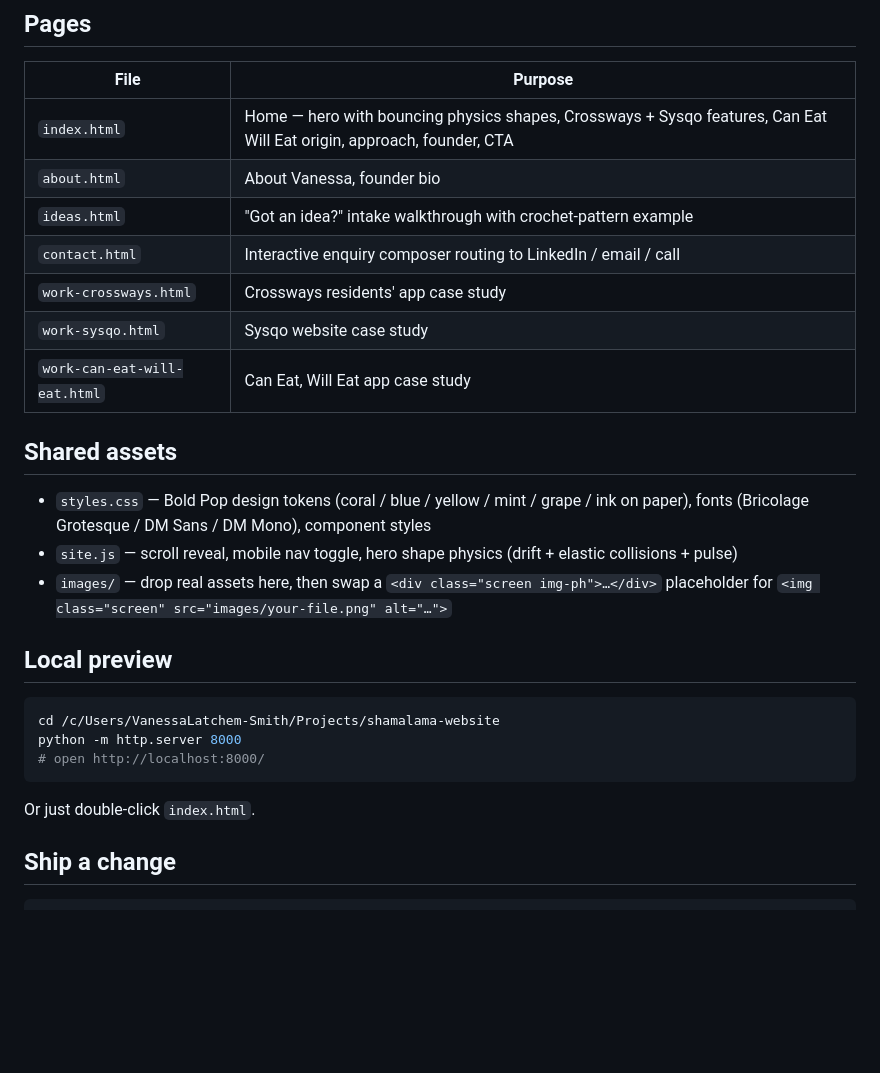
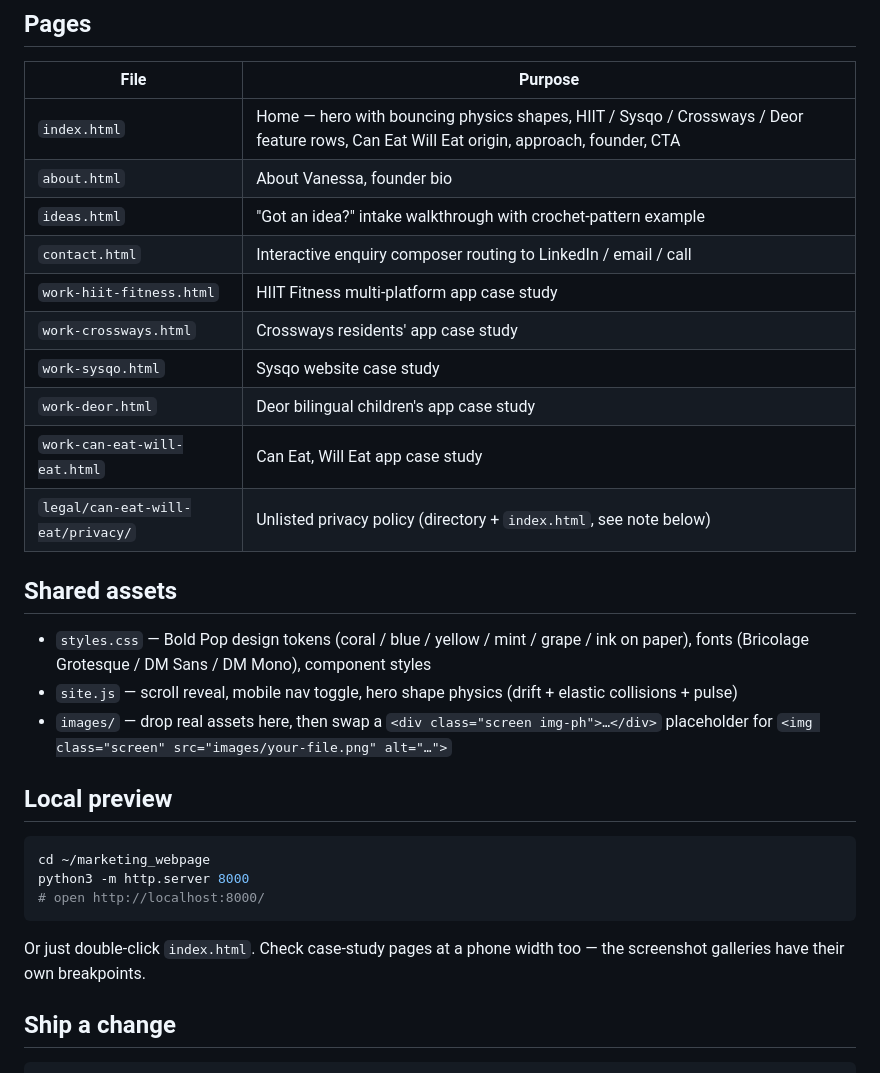
Before and after one commit to Shamalama-Apps/marketing_webpage, a Markdown page: README.md, the part around one of its changes. GitHub-like rendering; blank space fills up the shorter version.

````diff
--- a/README.md
+++ b/README.md
@@ -10,13 +10,16 @@ Female-led development studio showcase site. Static HTML/CSS/JS built from a Bol
 
 | File | Purpose |
 | --- | --- |
-| `index.html` | Home — hero with bouncing physics shapes, Crossways + Sysqo features, Can Eat Will Eat origin, approach, founder, CTA |
+| `index.html` | Home — hero with bouncing physics shapes, HIIT / Sysqo / Crossways / Deor feature rows, Can Eat Will Eat origin, approach, founder, CTA |
 | `about.html` | About Vanessa, founder bio |
 | `ideas.html` | "Got an idea?" intake walkthrough with crochet-pattern example |
 | `contact.html` | Interactive enquiry composer routing to LinkedIn / email / call |
+| `work-hiit-fitness.html` | HIIT Fitness multi-platform app case study |
 | `work-crossways.html` | Crossways residents' app case study |
 | `work-sysqo.html` | Sysqo website case study |
+| `work-deor.html` | Deor bilingual children's app case study |
 | `work-can-eat-will-eat.html` | Can Eat, Will Eat app case study |
+| `legal/can-eat-will-eat/privacy/` | Unlisted privacy policy (directory + `index.html`, see note below) |
 
 ## Shared assets
 
@@ -27,12 +30,13 @@ Female-led development studio showcase site. Static HTML/CSS/JS built from a Bol
 ## Local preview
 
 ```bash
-cd /c/Users/VanessaLatchem-Smith/Projects/shamalama-website
-python -m http.server 8000
+cd ~/marketing_webpage
+python3 -m http.server 8000
 # open http://localhost:8000/
 ```
 
-Or just double-click `index.html`.
+Or just double-click `index.html`. Check case-study pages at a phone width too — the
+screenshot galleries have their own breakpoints.
 
 ## Ship a change
 
````
Also changed, not shown: other parts of README.md (+46 -1 lines).
